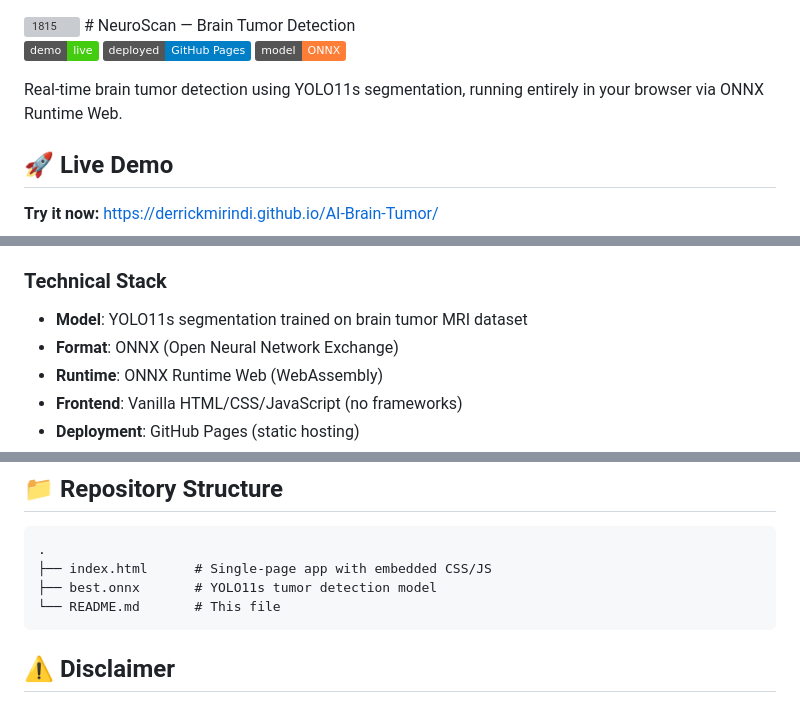
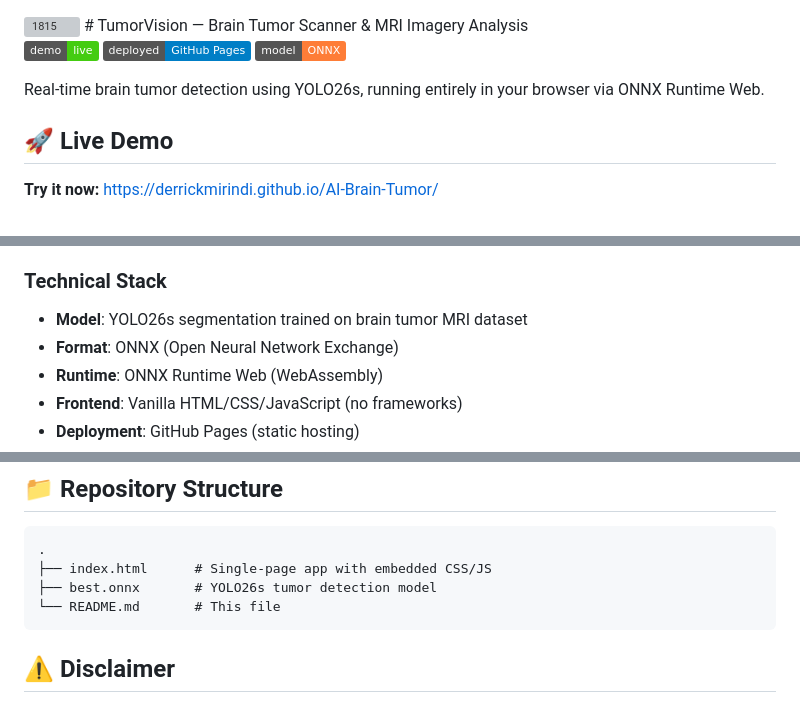
Before and after one commit to Derrickmirindi/TumorVision, a Markdown page: README.md, 3 parts joined by grey strips. GitHub-like rendering; badges without logos; grey boxes are pictures that could not be loaded.

Commit message:
Update model name to YOLO26s and revise title

````diff
--- a/README.md
+++ b/README.md
@@ -1,11 +1,11 @@
 <img width="512" height="512" alt="1815" src="https://github.com/user-attachments/assets/b8b86d07-e01f-480c-a5ef-761297285a4a" />
-# NeuroScan — Brain Tumor Detection
+# TumorVision — Brain Tumor Scanner & MRI Imagery Analysis
 
 [![Live Demo](https://img.shields.io/badge/demo-live-brightgreen)](https://derrickmirindi.github.io/AI-Brain-Tumor/)
 [![GitHub Pages](https://img.shields.io/badge/deployed-GitHub%20Pages-blue)](https://derrickmirindi.github.io/AI-Brain-Tumor/)
 [![ONNX](https://img.shields.io/badge/model-ONNX-orange)](https://onnx.ai/)
 
-Real-time brain tumor detection using YOLO11s segmentation, running entirely in your browser via ONNX Runtime Web.
+Real-time brain tumor detection using YOLO26s, running entirely in your browser via ONNX Runtime Web.
 
 ## 🚀 Live Demo
 
@@ -30,7 +30,7 @@ Real-time brain tumor detection using YOLO11s segmentation, running entirely in
 
 ### Technical Stack
 
-- **Model**: YOLO11s segmentation trained on brain tumor MRI dataset
+- **Model**: YOLO26s segmentation trained on brain tumor MRI dataset
 - **Format**: ONNX (Open Neural Network Exchange)
 - **Runtime**: ONNX Runtime Web (WebAssembly)
 - **Frontend**: Vanilla HTML/CSS/JavaScript (no frameworks)
@@ -63,7 +63,7 @@ npx serve
 ```
 .
 ├── index.html      # Single-page app with embedded CSS/JS
-├── best.onnx       # YOLO11s tumor detection model
+├── best.onnx       # YOLO26s tumor detection model
 └── README.md       # This file
 ```
 
````
